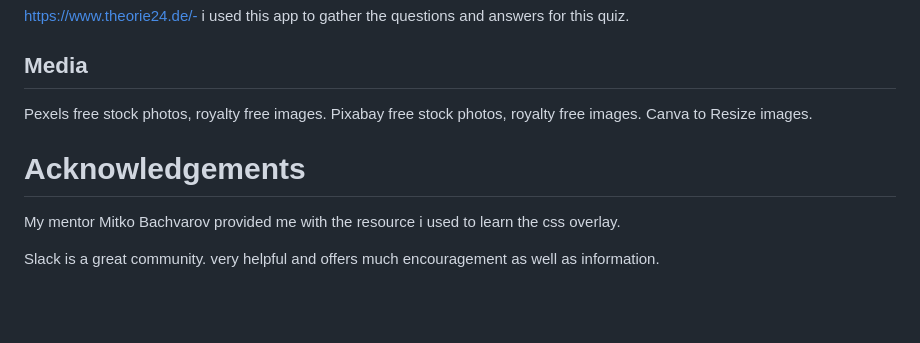
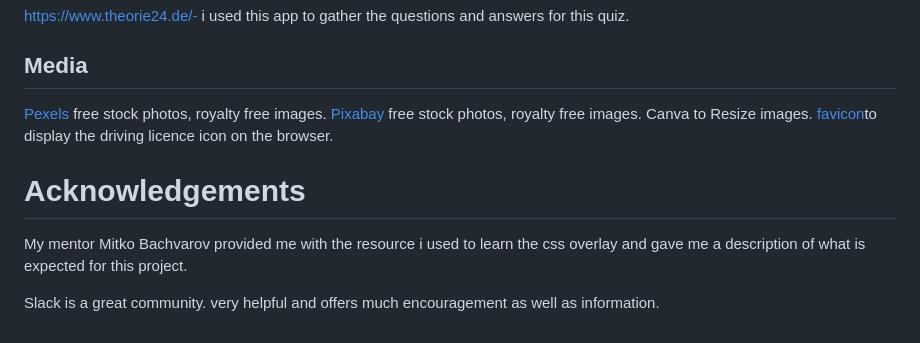
Before and after one commit to Adimserious/drivers-licence-quiz, a Markdown page: README.md, the part around the change. GitHub-like rendering; blank space fills up the shorter version.

Commit message:
Add links to media

```diff
--- a/README.md
+++ b/README.md
@@ -185,9 +185,10 @@ from [Web Dev Simplified](https://www.youtube.com/c/webdevsimplified)
 https://www.theorie24.de/- i used this app to gather the questions and answers for this quiz.
 
 ## Media
-Pexels free stock photos, royalty free images. Pixabay free stock photos, royalty free images. Canva to Resize images.
+[Pexels](https://www.pexels.com/) free stock photos, royalty free images. [Pixabay](https://pixabay.com/) free stock photos, royalty free images. Canva to Resize images.
+[favicon](https://favicon.io/favicon-converter/#google_vignette)to display the driving licence icon on the browser.
 
 # Acknowledgements
-My mentor Mitko Bachvarov provided me with the resource i used to learn the css overlay.
+My mentor Mitko Bachvarov provided me with the resource i used to learn the css overlay and gave me a description of what is expected for this project.
 
 Slack is a great community. very helpful and offers much encouragement as well as information.
```
